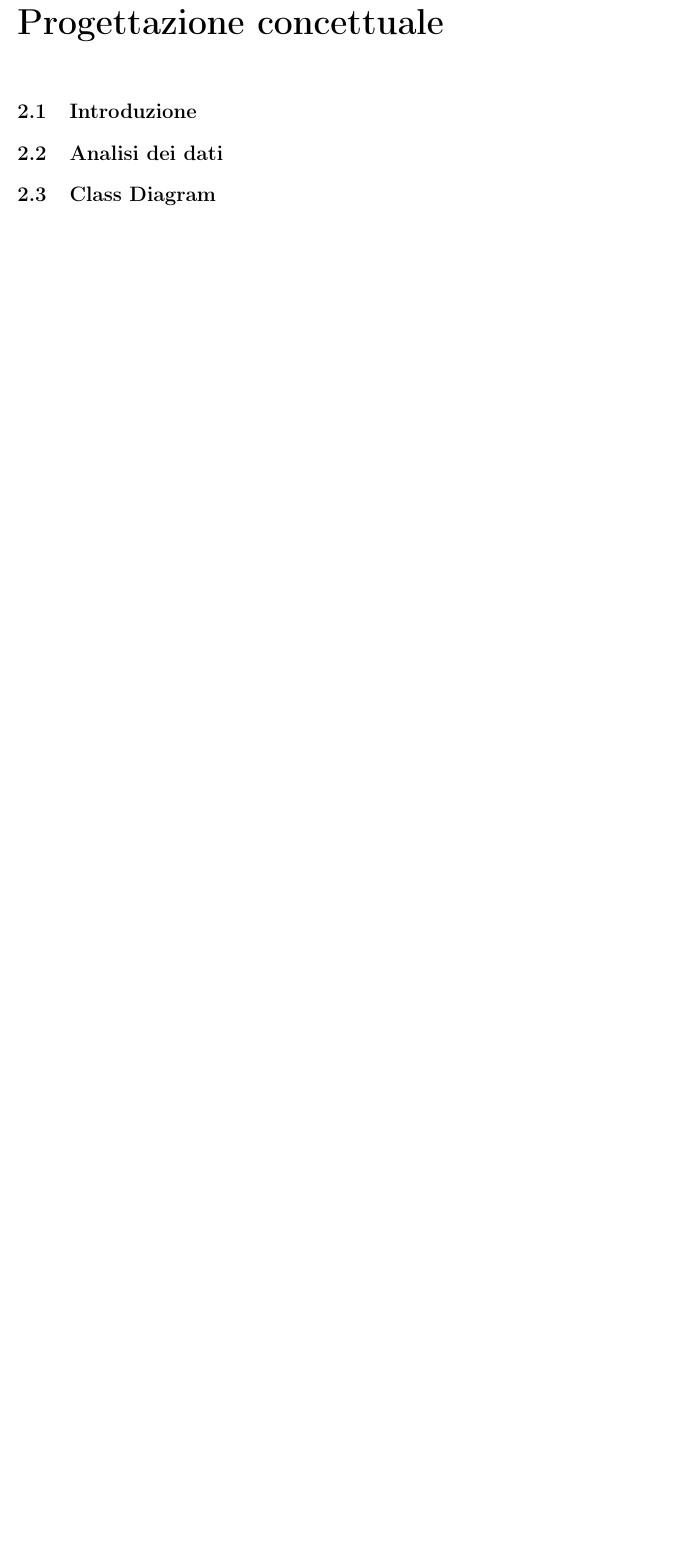
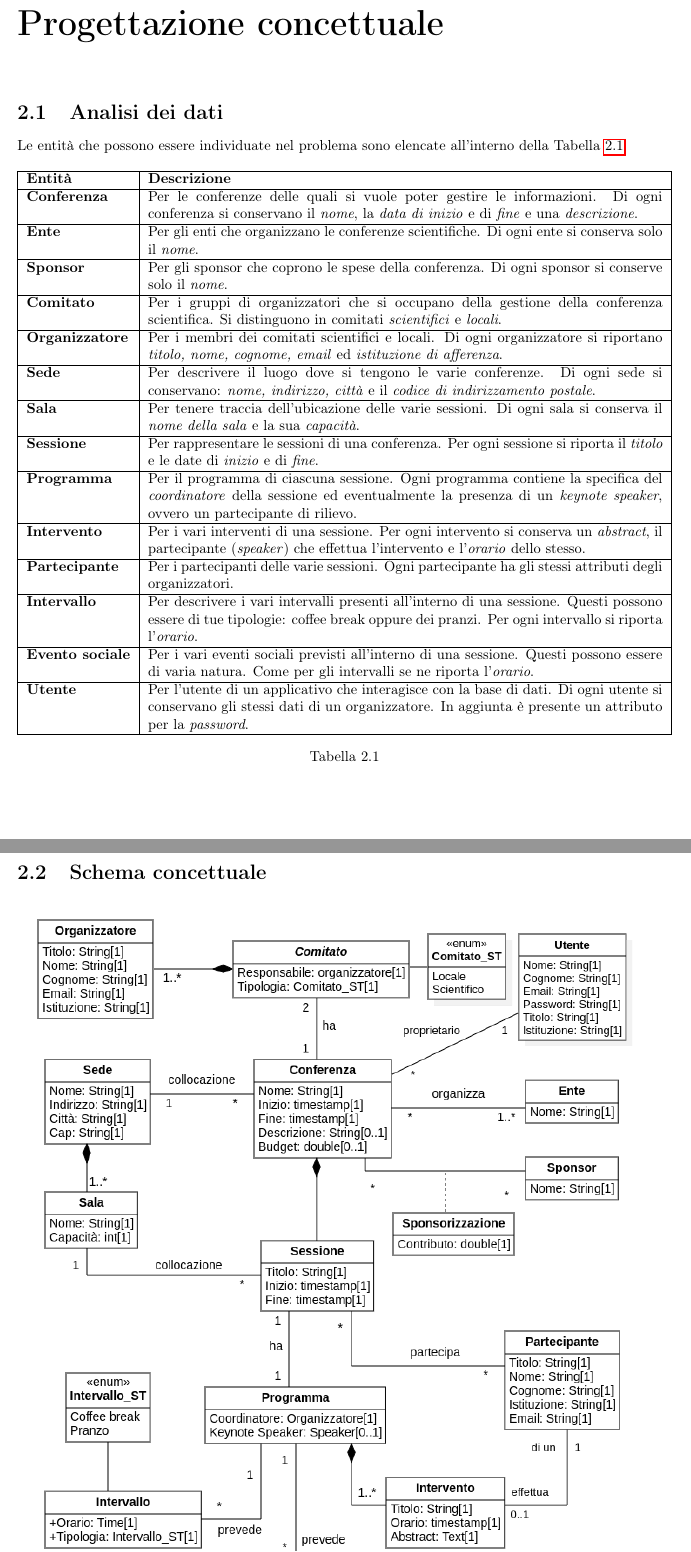
Before and after one commit to Antonio-Caporaso/OO-BD-22-23, a LaTeX thesis (Documentazione/Documentazione_DB/MainDB.tex, which reads Documentazione/Documentazione_DB/Capitoli/Progettazione_Concettuale.tex): part of page 7 of 13 before the commit and two parts of pages 7 and 8 of 14 after it, the two joined at a grey line, cut so that both start at the same text, the shorter picture padded with empty space. Compiled offline with pdfLaTeX.

Commit message:
Stesura documentazione della base di dati

```diff
--- a/Documentazione/Documentazione_DB/Capitoli/Progettazione_Concettuale.tex
+++ b/Documentazione/Documentazione_DB/Capitoli/Progettazione_Concettuale.tex
@@ -1,4 +1,28 @@
 \chapter{Progettazione concettuale}
-\section{Introduzione}
 \section{Analisi dei dati}
-\section{Class Diagram}
+Le entità che possono essere individuate nel problema sono elencate all'interno della Tabella \ref{tab:entities}.
+\begin{table}[h!]
+\begin{tabularx}{\textwidth}{|l|X|}
+\hline
+\textbf{Entità} & \textbf{Descrizione} \\
+\hline
+\textbf{Conferenza} & Per le conferenze delle quali si vuole poter gestire le informazioni. Di ogni conferenza si conservano il \textit{nome}, la \textit{data di inizio} e di \textit{fine} e una \textit{descrizione}. \\ \hline
+\textbf{Ente} & Per gli enti che organizzano le conferenze scientifiche. Di ogni ente si conserva solo il \textit{nome}. \\ \hline
+\textbf{Sponsor} & Per gli sponsor che coprono le spese della conferenza. Di ogni sponsor si conserve solo il \textit{nome}.\\ \hline
+\textbf{Comitato} & Per i gruppi di organizzatori che si occupano della gestione della conferenza scientifica. Si distinguono in comitati \textit{scientifici} e \textit{locali}. \\ \hline
+\textbf{Organizzatore} & Per i membri dei comitati scientifici e locali. Di ogni organizzatore si riportano \textit{titolo, nome, cognome, email} ed \textit{istituzione di afferenza}. \\ \hline
+\textbf{Sede} & Per descrivere il luogo dove si tengono le varie conferenze. Di ogni sede si conservano: \textit{nome, indirizzo, città} e il \textit{codice di indirizzamento postale}. \\ \hline
+\textbf{Sala} & Per tenere traccia dell'ubicazione delle varie sessioni. Di ogni sala si conserva il \textit{nome della sala} e la sua \textit{capacità}. \\ \hline
+\textbf{Sessione} & Per rappresentare le sessioni di una conferenza. Per ogni sessione si riporta il \textit{titolo} e le date di \textit{inizio} e di \textit{fine}. \\ \hline
+\textbf{Programma} & Per il programma di ciascuna sessione. Ogni programma contiene la specifica del \textit{coordinatore} della sessione ed eventualmente la presenza di un \textit{keynote speaker}, ovvero un partecipante di rilievo. \\ \hline
+\textbf{Intervento} & Per i vari interventi di una sessione. Per ogni intervento si conserva un \textit{abstract}, il partecipante (\textit{speaker}) che effettua l'intervento e l'\textit{orario} dello stesso. \\ \hline
+\textbf{Partecipante} & Per i partecipanti delle varie sessioni. Ogni partecipante ha gli stessi attributi degli organizzatori. \\ \hline
+\textbf{Intervallo} & Per descrivere i vari intervalli presenti all'interno di una sessione. Questi possono essere di tue tipologie: coffee break oppure dei pranzi. Per ogni intervallo si riporta l'\textit{orario}. \\ \hline
+\textbf{Evento sociale} & Per i vari eventi sociali previsti all'interno di una sessione. Questi possono essere di varia natura. Come per gli intervalli se ne riporta l'\textit{orario}. \\ \hline
+\textbf{Utente} & Per l'utente di un applicativo che interagisce con la base di dati. Di ogni utente si conservano gli stessi dati di un organizzatore. In aggiunta è presente un attributo per la \textit{password}. \\
+\hline
+\end{tabularx}
+\caption{}\label{tab:entities}
+\end{table}
+\newpage
+\section{Schema concettuale}
--- a/Documentazione/Documentazione_DB/MainDB.tex
+++ b/Documentazione/Documentazione_DB/MainDB.tex
@@ -1,4 +1,4 @@
-\documentclass[a4paper, oneside, 11pt]{book}
+\documentclass[a4paper, oneside, 10pt]{book}
 \usepackage{graphicx}
 \usepackage{float}
 \usepackage{adjustbox}
```
Also changed, not shown: Documentazione/Documentazione_DB/Capitoli/Traccia.tex (+4 -5 lines), Documentazione/Documentazione_DB/Immagini/Schema_Concettuale.png (added), Documentazione/Documentazione_DB/MainDB.pdf, Documentazione/Documentazione_DB/Capitoli/Progettazione_Concettuale.tex (7 more changed lines), 1 other file.
